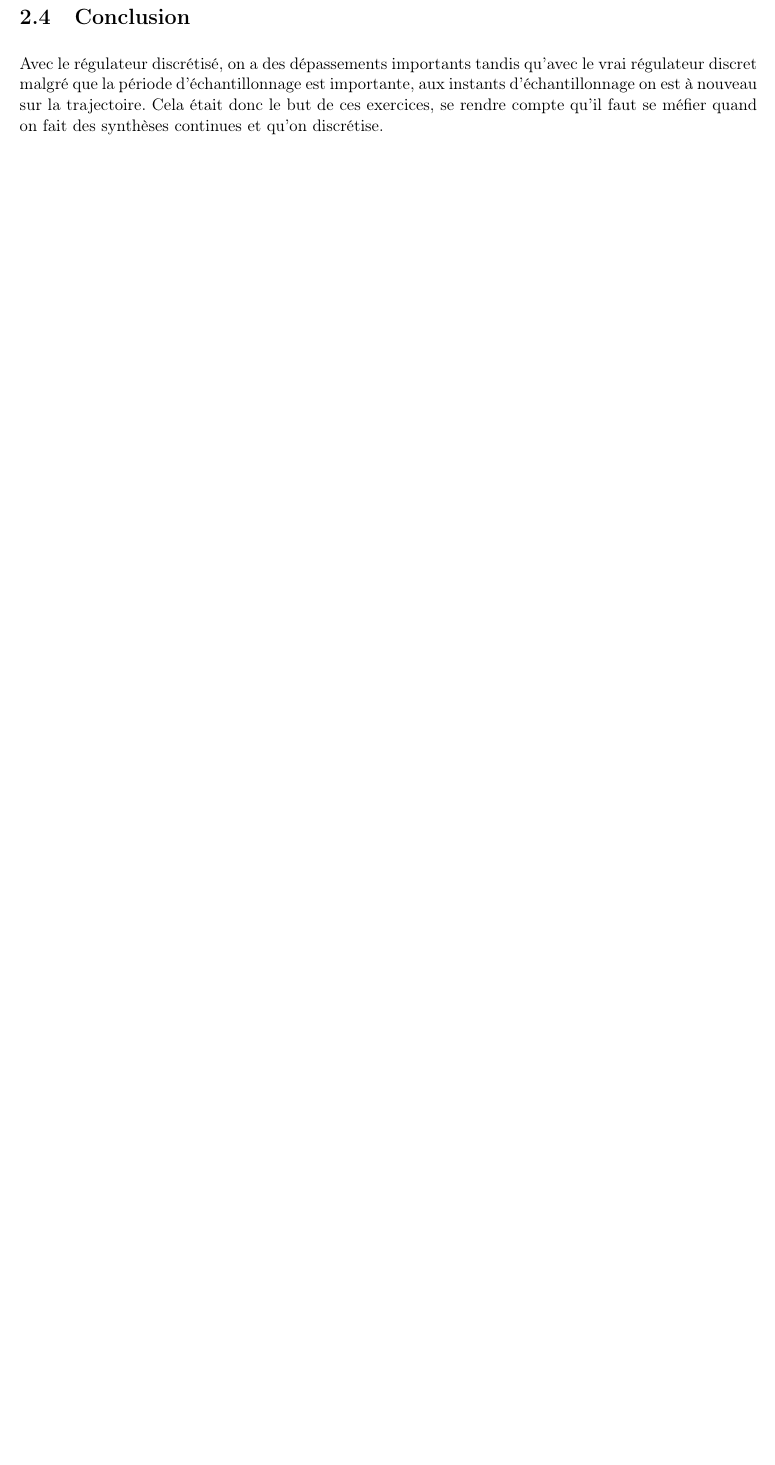
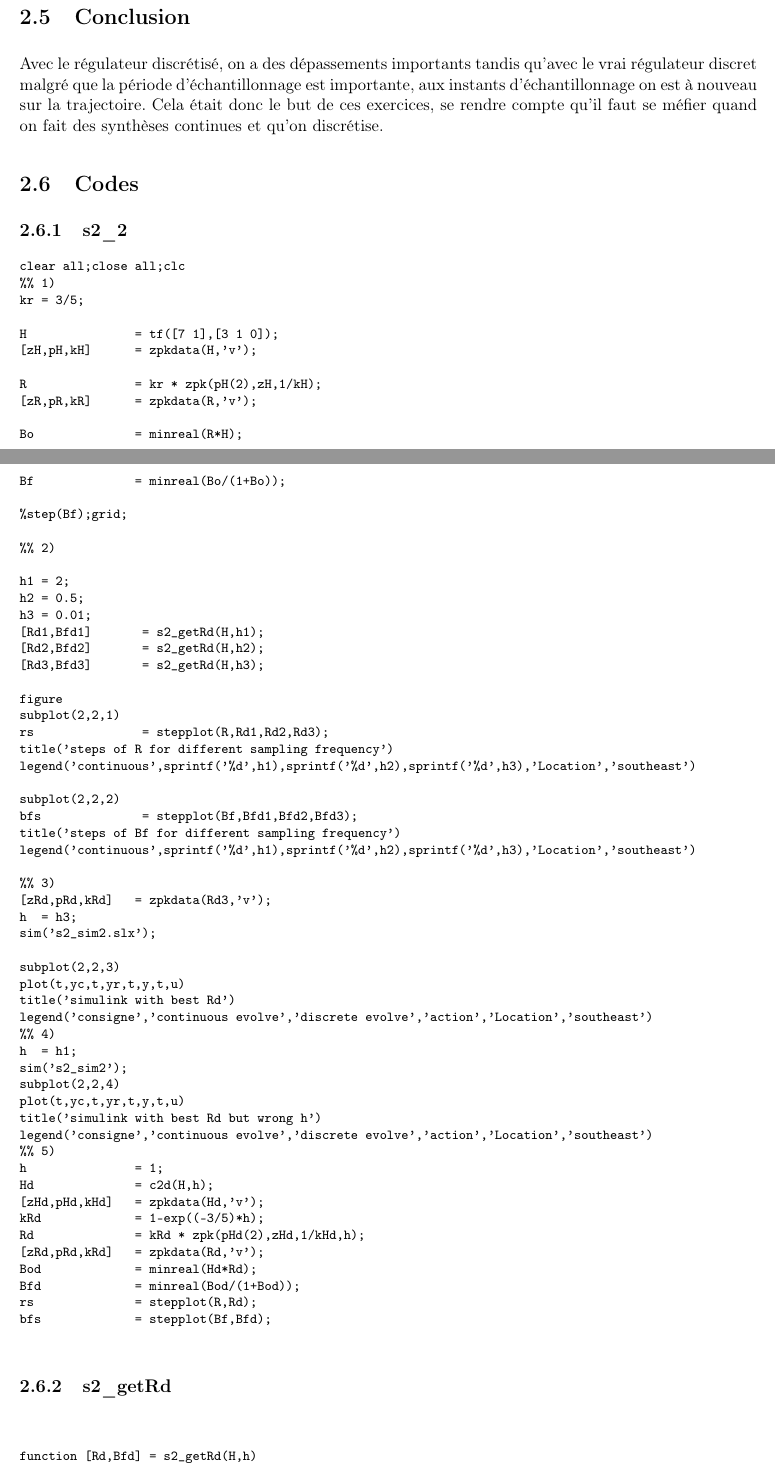
Before and after one commit to Anizetho/Reglages_echantillonnes, a LaTeX document (rapport reglages echantillones/main.tex, which reads rapport reglages echantillones/seances/seance-2.tex): part of page 14 of 21 before the commit and two parts of pages 17 and 18 of 27 after it, the two joined at a grey line, cut so that both start at the same text, the shorter picture padded with empty space. Compiled offline with pdfLaTeX.

Commit message:
Fin rapport

```diff
--- a/rapport reglages echantillones/seances/seance-2.tex
+++ b/rapport reglages echantillones/seances/seance-2.tex
@@ -47,0 +133,82 @@ Cela était donc le but de ces exercices, se rendre compte qu'il faut se méfier
+\section{Codes}
+\subsection{s2\_2}
+{\footnotesize\begin{verbatim}
+clear all;close all;clc
+%% 1)
+kr = 3/5;
+
+H               = tf([7 1],[3 1 0]);
+[zH,pH,kH]      = zpkdata(H,'v');
+
+R               = kr * zpk(pH(2),zH,1/kH);
+[zR,pR,kR]      = zpkdata(R,'v');
+
+Bo              = minreal(R*H);
+Bf              = minreal(Bo/(1+Bo));
+
+%step(Bf);grid;
+
+%% 2)
+
+h1 = 2;
+h2 = 0.5;
+h3 = 0.01;
+[Rd1,Bfd1]       = s2_getRd(H,h1);
+[Rd2,Bfd2]       = s2_getRd(H,h2);
+[Rd3,Bfd3]       = s2_getRd(H,h3);
+
+figure
+subplot(2,2,1)
+rs               = stepplot(R,Rd1,Rd2,Rd3);
+title('steps of R for different sampling frequency')
+legend('continuous',sprintf('%d',h1),sprintf('%d',h2),sprintf('%d',h3),'Location','southeast')
+
+subplot(2,2,2)
+bfs              = stepplot(Bf,Bfd1,Bfd2,Bfd3);
+title('steps of Bf for different sampling frequency')
+legend('continuous',sprintf('%d',h1),sprintf('%d',h2),sprintf('%d',h3),'Location','southeast')
+
+%% 3)
+[zRd,pRd,kRd]   = zpkdata(Rd3,'v');
+h  = h3;
+sim('s2_sim2.slx');
+
+subplot(2,2,3)
+plot(t,yc,t,yr,t,y,t,u)
+title('simulink with best Rd')
+legend('consigne','continuous evolve','discrete evolve','action','Location','southeast')
+%% 4)
+h  = h1;
+sim('s2_sim2');
+subplot(2,2,4)
+plot(t,yc,t,yr,t,y,t,u)
+title('simulink with best Rd but wrong h')
+legend('consigne','continuous evolve','discrete evolve','action','Location','southeast')
+%% 5)
+h               = 1;
+Hd              = c2d(H,h);
+[zHd,pHd,kHd]   = zpkdata(Hd,'v');
+kRd             = 1-exp((-3/5)*h);
+Rd              = kRd * zpk(pHd(2),zHd,1/kHd,h);
+[zRd,pRd,kRd]   = zpkdata(Rd,'v');
+Bod             = minreal(Hd*Rd);
+Bfd             = minreal(Bod/(1+Bod));
+rs              = stepplot(R,Rd);
+bfs             = stepplot(Bf,Bfd);
+
+\end{verbatim}}
+
+
+\subsection{s2\_getRd}
+{\footnotesize\begin{verbatim}
+
+
+function [Rd,Bfd] = s2_getRd(H,h)
+Hd              = c2d(H,h);
+[zHd,pHd,kHd]   = zpkdata(Hd,'v');
+kRd             = 1-exp((-3/5)*h);
+Rd              = kRd * zpk(pHd(2),zHd,1/kHd,h);
+Bod             = minreal(Hd*Rd);
+Bfd             = minreal(Bod/(1+Bod));
+
+\end{verbatim}}
```
Also changed, not shown: rapport reglages echantillones/seances/seance-3.tex (+1 -0 lines), rapport reglages echantillones/seances/seance-2.tex (95 more changed lines).
